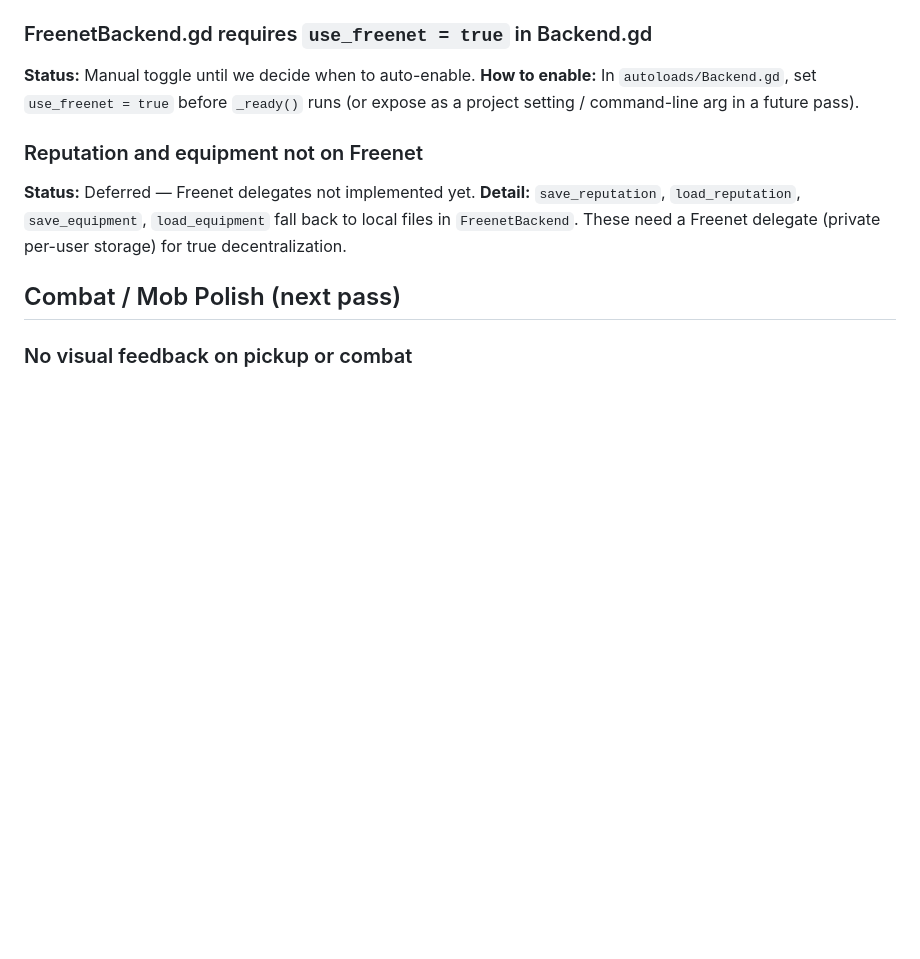
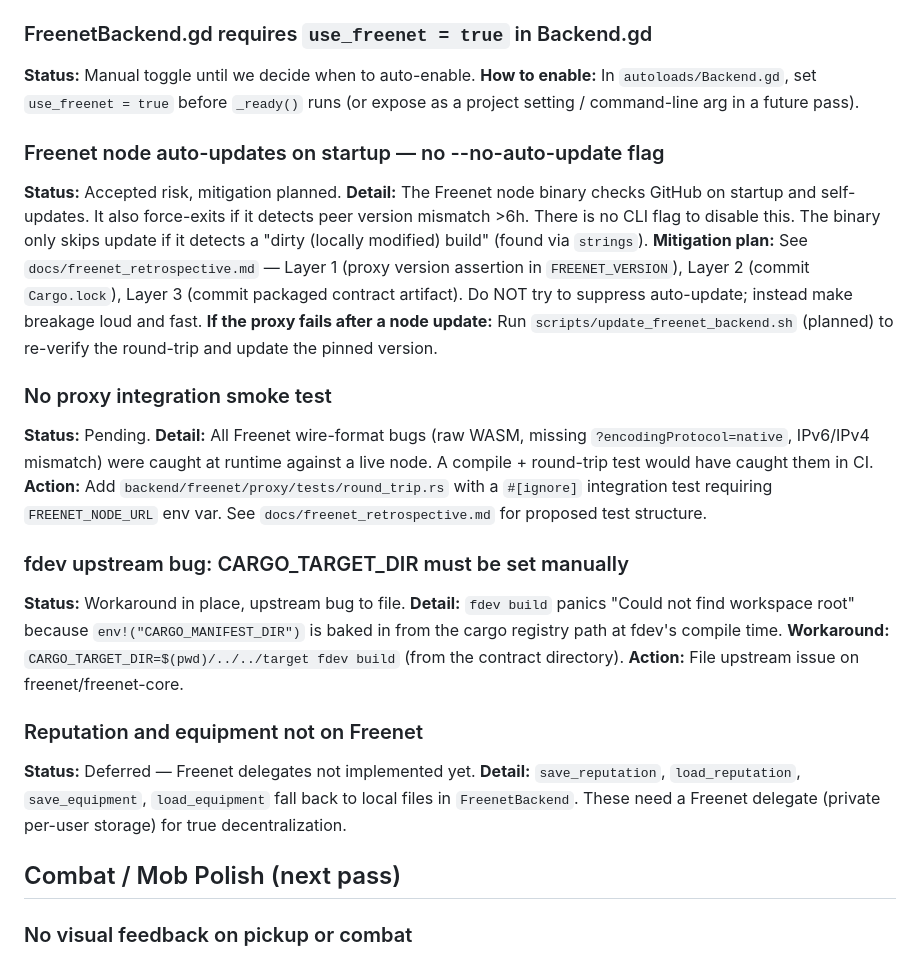
Before and after one commit to commons-game/commons, a Markdown page: docs/known_issues.md, the part around the change. Rendered like a GitHub page; blank space fills up the shorter version.

```diff
--- a/docs/known_issues.md
+++ b/docs/known_issues.md
@@ -24,6 +24,23 @@ cp contracts/chunk-contract/build/freenet/freeland_chunk_contract .
 ### FreenetBackend.gd requires `use_freenet = true` in Backend.gd
 **Status:** Manual toggle until we decide when to auto-enable.
 **How to enable:** In `autoloads/Backend.gd`, set `use_freenet = true` before `_ready()` runs (or expose as a project setting / command-line arg in a future pass).
+
+### Freenet node auto-updates on startup — no --no-auto-update flag
+**Status:** Accepted risk, mitigation planned.
+**Detail:** The Freenet node binary checks GitHub on startup and self-updates. It also force-exits if it detects peer version mismatch >6h. There is no CLI flag to disable this. The binary only skips update if it detects a "dirty (locally modified) build" (found via `strings`).
+**Mitigation plan:** See `docs/freenet_retrospective.md` — Layer 1 (proxy version assertion in `FREENET_VERSION`), Layer 2 (commit `Cargo.lock`), Layer 3 (commit packaged contract artifact). Do NOT try to suppress auto-update; instead make breakage loud and fast.
+**If the proxy fails after a node update:** Run `scripts/update_freenet_backend.sh` (planned) to re-verify the round-trip and update the pinned version.
+
+### No proxy integration smoke test
+**Status:** Pending.
+**Detail:** All Freenet wire-format bugs (raw WASM, missing `?encodingProtocol=native`, IPv6/IPv4 mismatch) were caught at runtime against a live node. A compile + round-trip test would have caught them in CI.
+**Action:** Add `backend/freenet/proxy/tests/round_trip.rs` with a `#[ignore]` integration test requiring `FREENET_NODE_URL` env var. See `docs/freenet_retrospective.md` for proposed test structure.
+
+### fdev upstream bug: CARGO_TARGET_DIR must be set manually
+**Status:** Workaround in place, upstream bug to file.
+**Detail:** `fdev build` panics "Could not find workspace root" because `env!("CARGO_MANIFEST_DIR")` is baked in from the cargo registry path at fdev's compile time.
+**Workaround:** `CARGO_TARGET_DIR=$(pwd)/../../target fdev build` (from the contract directory).
+**Action:** File upstream issue on freenet/freenet-core.
 
 ### Reputation and equipment not on Freenet
 **Status:** Deferred — Freenet delegates not implemented yet.
```
Also changed, not shown: docs/freenet_retrospective.md (added, +174 -0 lines).
